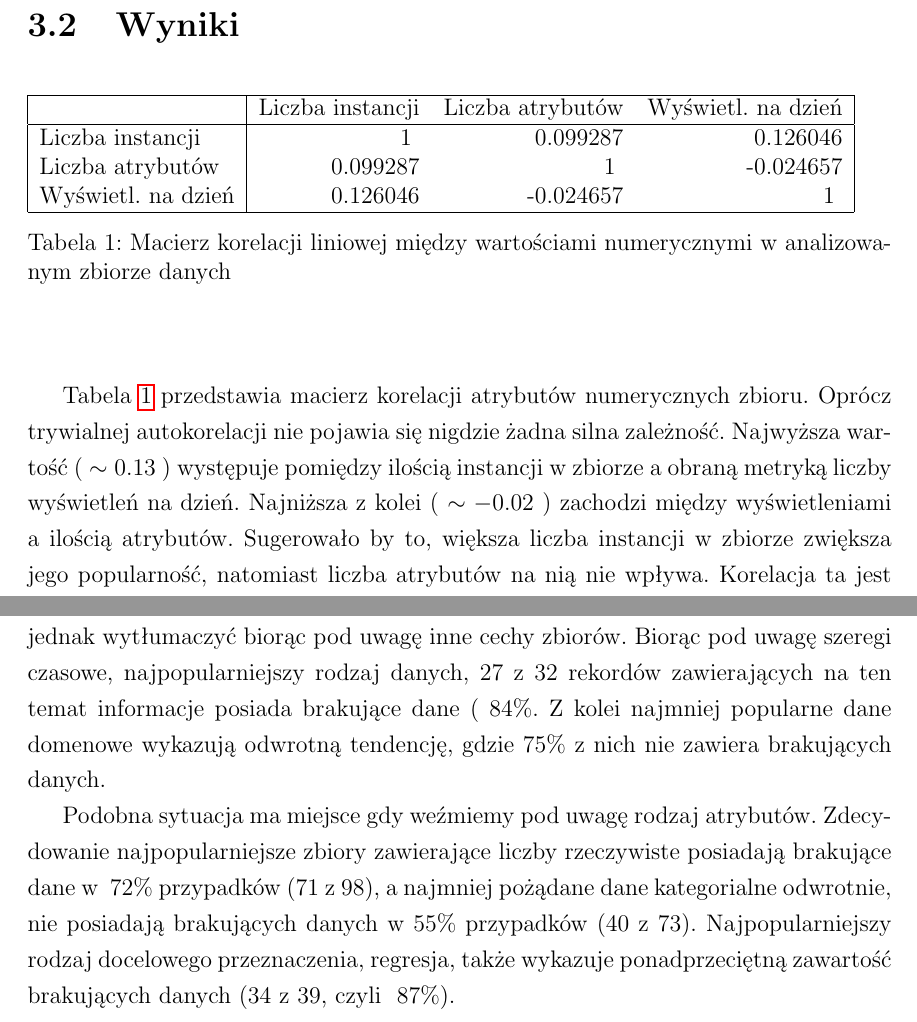
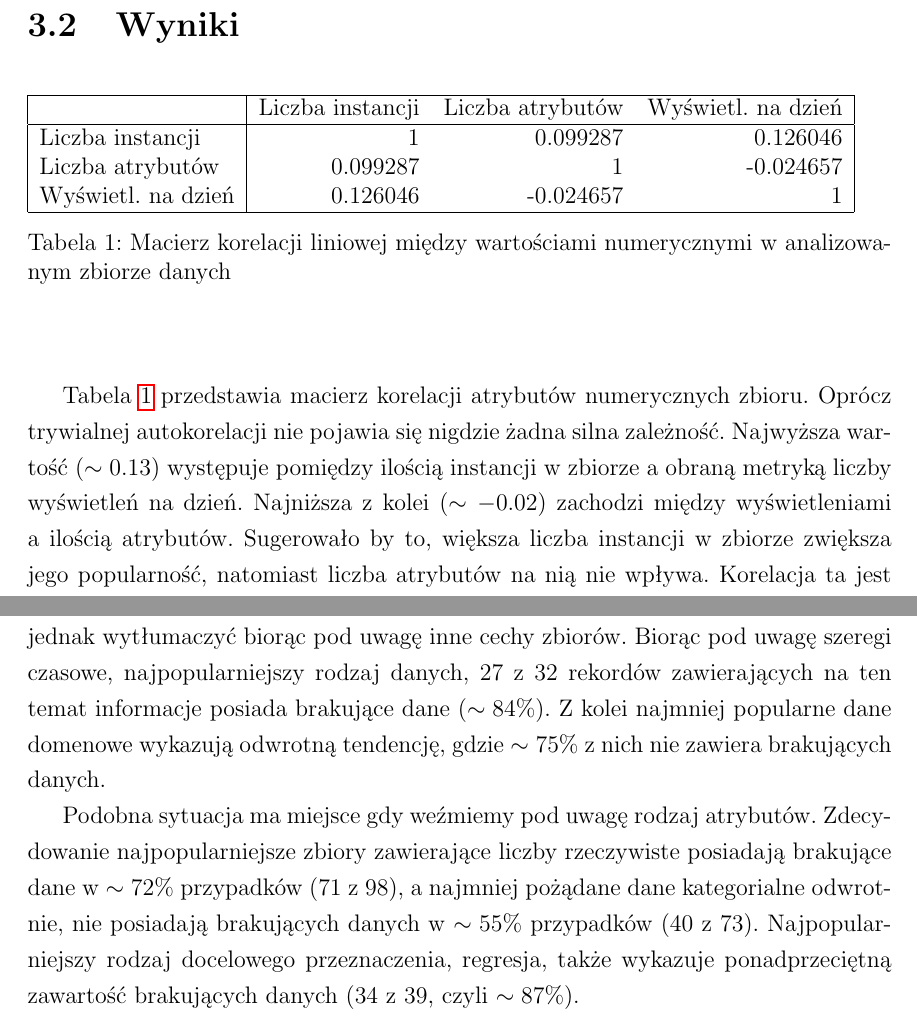
Before and after one commit to mMosiur/Licencjat-Informatyka, a LaTeX thesis (Source/thesis.tex, which reads Source/chapter3.tex): two parts of pages 23 and 27 of 32, joined at a grey line, cut so that both start at the same text. Compiled offline with pdfLaTeX.

Commit message:
Poprawienie użycia tyldy w źródle

```diff
--- a/Source/chapter3.tex
+++ b/Source/chapter3.tex
@@ -135,9 +135,9 @@ Na wykresach znajdą się słupki średniej (pomarańczowe) oraz mediany (jasne
           \hline
                               & Liczba instancji & Liczba atrybutów & Wyświetl. na dzień \\
           \hline
-          Liczba instancji    & 1~               & 0.099287         & 0.126046           \\
-          Liczba atrybutów    & 0.099287         & 1~               & -0.024657          \\
-          Wyświetl. na dzień  & 0.126046         & -0.024657        & 1~                 \\
+          Liczba instancji    & 1                & 0.099287         & 0.126046           \\
+          Liczba atrybutów    & 0.099287         & 1                & -0.024657          \\
+          Wyświetl. na dzień  & 0.126046         & -0.024657        & 1                  \\
           \hline
         \end{tabular}
         \caption{Macierz korelacji liniowej między wartościami numerycznymi w~analizowanym zbiorze danych}
@@ -219,12 +219,12 @@ Ciekawą sytuację przedstawia analiza brakujących danych przedstawiona na rysu
 Sugeruje ona, że zbiory posiadające brakujące dane przyciągają więcej osób niż te, które ich nie mają.
 Jest to sprzeczne z~tym, czego można by się spodziewać zarówno intuicyjnie, jak i~biorąc pod uwagę ocenę jakości zbiorów danych.
 Można to jednak wytłumaczyć biorąc pod uwagę inne cechy zbiorów.
-Biorąc pod uwagę szeregi czasowe, najpopularniejszy rodzaj danych, 27 z~32 rekordów zawierających na ten temat informacje posiada brakujące dane (\(~84\%\).
-Z kolei najmniej popularne dane domenowe wykazują odwrotną tendencję, gdzie \(75\%\) z~nich nie zawiera brakujących danych.
+Biorąc pod uwagę szeregi czasowe, najpopularniejszy rodzaj danych, 27 z~32 rekordów zawierających na ten temat informacje posiada brakujące dane (\(\sim 84\%\)).
+Z kolei najmniej popularne dane domenowe wykazują odwrotną tendencję, gdzie \(\sim 75\%\) z~nich nie zawiera brakujących danych.
 
 Podobna sytuacja ma miejsce gdy weźmiemy pod uwagę rodzaj atrybutów.
-Zdecydowanie najpopularniejsze zbiory zawierające liczby rzeczywiste posiadają brakujące dane w~\(~72\%\) przypadków (71 z~98), a~najmniej pożądane dane kategorialne odwrotnie, nie posiadają brakujących danych w~\(55\%\) przypadków (40 z~73).
-Najpopularniejszy rodzaj docelowego przeznaczenia, regresja, także wykazuje ponadprzeciętną zawartość brakujących danych (34 z~39, czyli \(~87\%\)).
+Zdecydowanie najpopularniejsze zbiory zawierające liczby rzeczywiste posiadają brakujące dane w~\(\sim 72\%\) przypadków (71 z~98), a~najmniej pożądane dane kategorialne odwrotnie, nie posiadają brakujących danych w~\(\sim 55\%\) przypadków (40 z~73).
+Najpopularniejszy rodzaj docelowego przeznaczenia, regresja, także wykazuje ponadprzeciętną zawartość brakujących danych (34 z~39, czyli \(\sim 87\%\)).
 
 Jak widać to popularniejsze kategorie danych mają dużą zawartość brakujących danych, natomiast mniej popularne mają ich znacznie mniej.
 Wynikać to może z~natury charakterystyk popularniejszych zbiorów danych, które z~założenia posiadają więcej braków, jednak są one mało istotne z~perspektywy użyteczności.
```
Also changed, not shown: Source/chapter3.tex (12 more changed lines).
